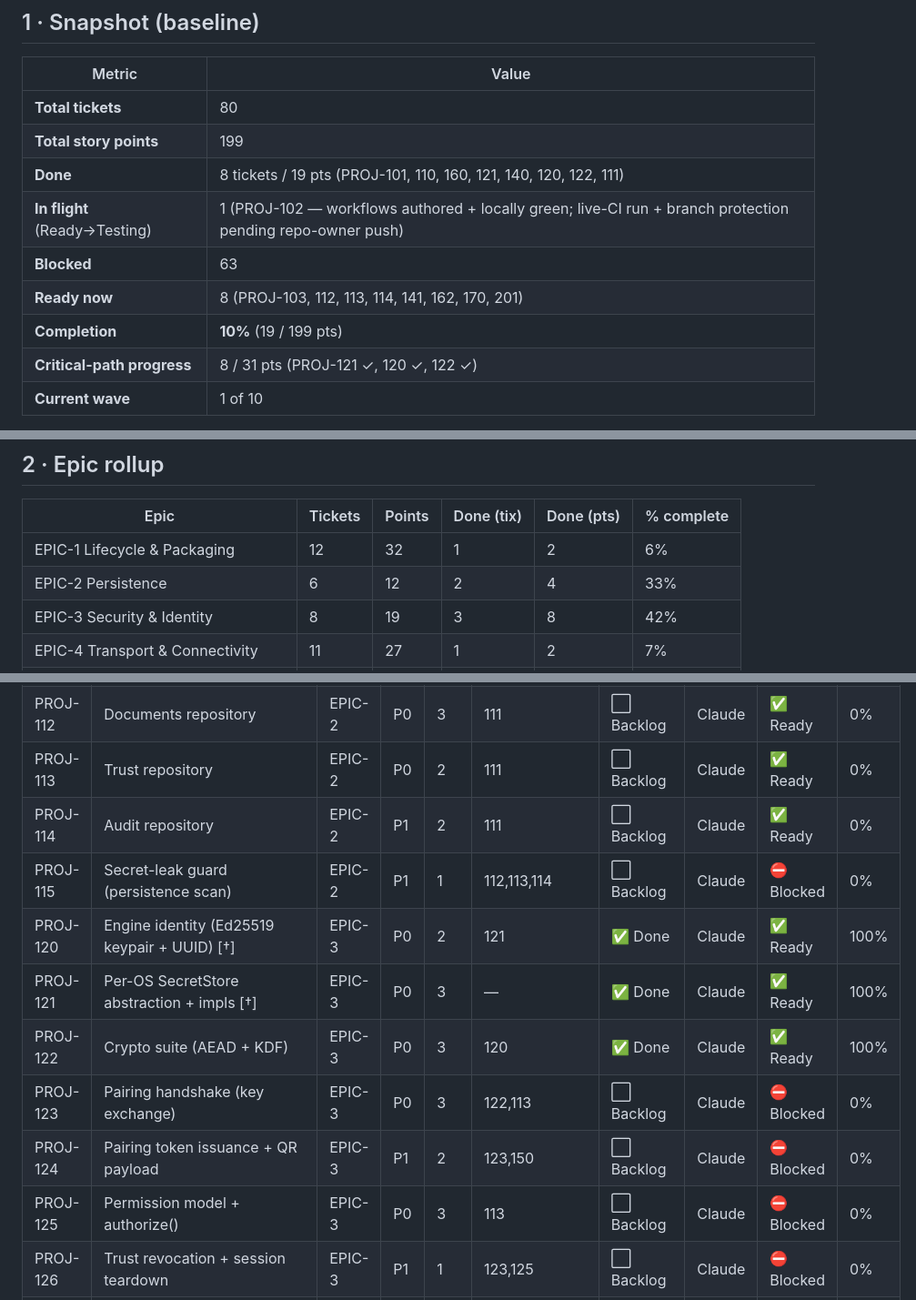
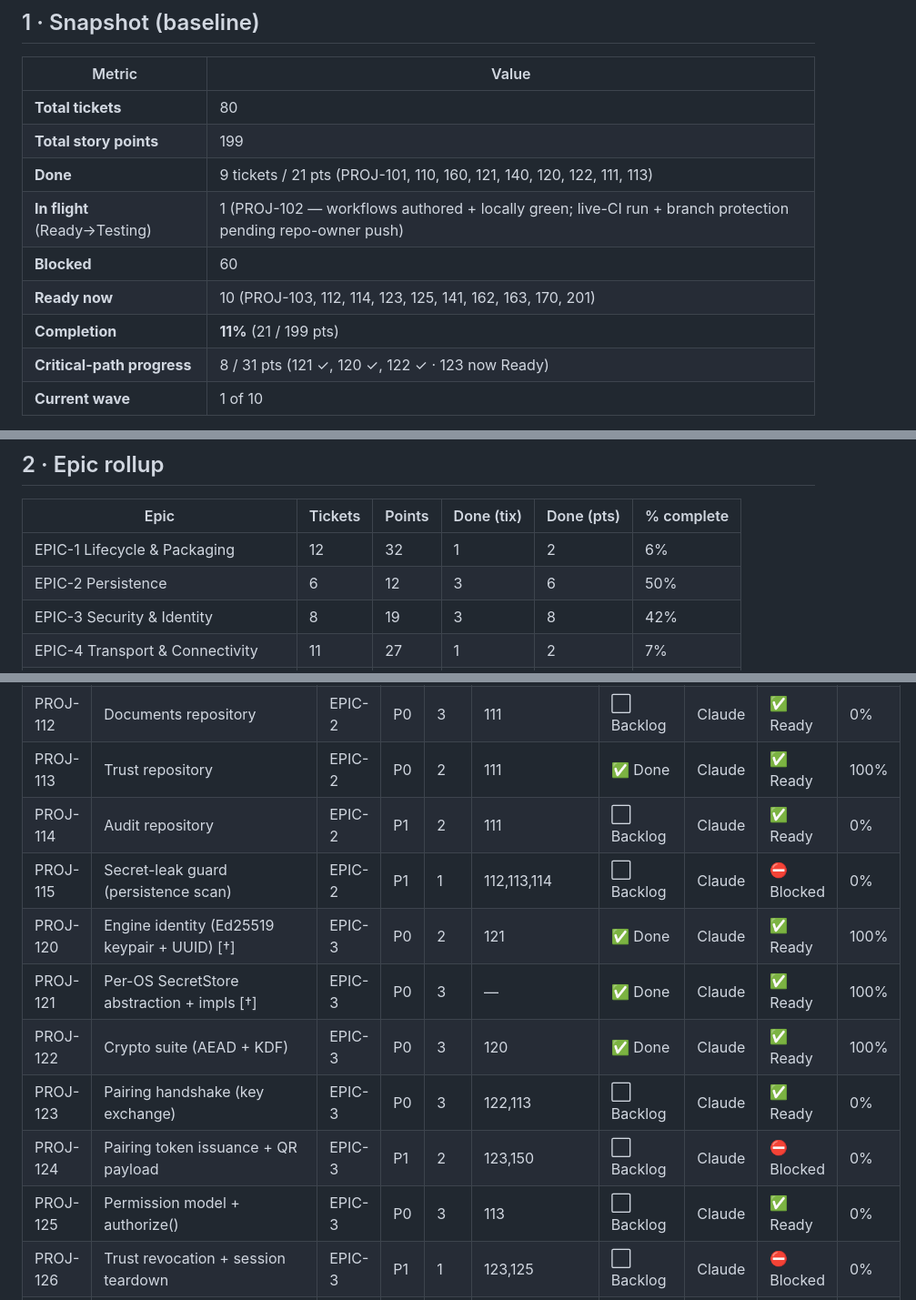
Before and after one commit to LMC4910/CyberDeck, a Markdown page: Documentation/CyberDeck_Phase1_Progress_Dashboard.md, 3 parts joined by grey strips. Shown at 91% size. GitHub-like rendering.

Commit message:
docs: progress dashboard — PROJ-113 done (11%, 123 now Ready)

```diff
--- a/Documentation/CyberDeck_Phase1_Progress_Dashboard.md
+++ b/Documentation/CyberDeck_Phase1_Progress_Dashboard.md
@@ -28,12 +28,12 @@
 |--------|-------|
 | **Total tickets** | 80 |
 | **Total story points** | 199 |
-| **Done** | 8 tickets / 19 pts (PROJ-101, 110, 160, 121, 140, 120, 122, 111) |
+| **Done** | 9 tickets / 21 pts (PROJ-101, 110, 160, 121, 140, 120, 122, 111, 113) |
 | **In flight** (Ready→Testing) | 1 (PROJ-102 — workflows authored + locally green; live-CI run + branch protection pending repo-owner push) |
-| **Blocked** | 63 |
-| **Ready now** | 8 (PROJ-103, 112, 113, 114, 141, 162, 170, 201) |
-| **Completion** | **10%** (19 / 199 pts) |
-| **Critical-path progress** | 8 / 31 pts (PROJ-121 ✓, 120 ✓, 122 ✓) |
+| **Blocked** | 60 |
+| **Ready now** | 10 (PROJ-103, 112, 114, 123, 125, 141, 162, 163, 170, 201) |
+| **Completion** | **11%** (21 / 199 pts) |
+| **Critical-path progress** | 8 / 31 pts (121 ✓, 120 ✓, 122 ✓ · 123 now Ready) |
 | **Current wave** | 1 of 10 |
 
 > **[†] Numbering reconciliation (2026-06-07):** the original dashboard labeled PROJ-121="Identity" and PROJ-120="Trust store", but the authoritative Batch-1 *tickets* define **PROJ-121 = per-OS SecretStore** (root) and **PROJ-120 = engine identity** (→121). The dependency shape is identical; titles corrected here to match the tickets (the ticket wins for scope per Agent Instructions §1).
@@ -49,7 +49,7 @@
 | Epic | Tickets | Points | Done (tix) | Done (pts) | % complete |
 |------|---------|--------|------------|------------|------------|
 | EPIC-1 Lifecycle & Packaging | 12 | 32 | 1 | 2 | 6% |
-| EPIC-2 Persistence | 6 | 12 | 2 | 4 | 33% |
+| EPIC-2 Persistence | 6 | 12 | 3 | 6 | 50% |
 | EPIC-3 Security & Identity | 8 | 19 | 3 | 8 | 42% |
 | EPIC-4 Transport & Connectivity | 11 | 27 | 1 | 2 | 7% |
 | EPIC-5 Plugin Host & 1P Capabilities | 11 | 27 | 0 | 0 | 0% |
@@ -106,15 +106,15 @@ The next tickets to unlock once the Ready set clears:
 | PROJ-110 | Persistence baseline (SQLite + schema v1) | EPIC-2 | P0 | 2 | — | ✅ Done | Claude | ✅ Ready | 100% |
 | PROJ-111 | Migration framework | EPIC-2 | P0 | 2 | 110 | ✅ Done | Claude | ✅ Ready | 100% |
 | PROJ-112 | Documents repository | EPIC-2 | P0 | 3 | 111 | ⬜ Backlog | Claude | ✅ Ready | 0% |
-| PROJ-113 | Trust repository | EPIC-2 | P0 | 2 | 111 | ⬜ Backlog | Claude | ✅ Ready | 0% |
+| PROJ-113 | Trust repository | EPIC-2 | P0 | 2 | 111 | ✅ Done | Claude | ✅ Ready | 100% |
 | PROJ-114 | Audit repository | EPIC-2 | P1 | 2 | 111 | ⬜ Backlog | Claude | ✅ Ready | 0% |
 | PROJ-115 | Secret-leak guard (persistence scan) | EPIC-2 | P1 | 1 | 112,113,114 | ⬜ Backlog | Claude | ⛔ Blocked | 0% |
 | PROJ-120 | Engine identity (Ed25519 keypair + UUID) [†] | EPIC-3 | P0 | 2 | 121 | ✅ Done | Claude | ✅ Ready | 100% |
 | PROJ-121 | Per-OS SecretStore abstraction + impls [†] | EPIC-3 | P0 | 3 | — | ✅ Done | Claude | ✅ Ready | 100% |
 | PROJ-122 | Crypto suite (AEAD + KDF) | EPIC-3 | P0 | 3 | 120 | ✅ Done | Claude | ✅ Ready | 100% |
-| PROJ-123 | Pairing handshake (key exchange) | EPIC-3 | P0 | 3 | 122,113 | ⬜ Backlog | Claude | ⛔ Blocked | 0% |
+| PROJ-123 | Pairing handshake (key exchange) | EPIC-3 | P0 | 3 | 122,113 | ⬜ Backlog | Claude | ✅ Ready | 0% |
 | PROJ-124 | Pairing token issuance + QR payload | EPIC-3 | P1 | 2 | 123,150 | ⬜ Backlog | Claude | ⛔ Blocked | 0% |
-| PROJ-125 | Permission model + authorize() | EPIC-3 | P0 | 3 | 113 | ⬜ Backlog | Claude | ⛔ Blocked | 0% |
+| PROJ-125 | Permission model + authorize() | EPIC-3 | P0 | 3 | 113 | ⬜ Backlog | Claude | ✅ Ready | 0% |
 | PROJ-126 | Trust revocation + session teardown | EPIC-3 | P1 | 1 | 123,125 | ⬜ Backlog | Claude | ⛔ Blocked | 0% |
 | PROJ-127 | Audit log writer + redaction | EPIC-3 | P1 | 2 | 114,125 | ⬜ Backlog | Claude | ⛔ Blocked | 0% |
 | PROJ-130 | Plugin host: launch/supervise/IPC | EPIC-5 | P0 | 3 | 160,103 | ⬜ Backlog | Claude | ⛔ Blocked | 0% |
```
Also changed, not shown: other parts of Documentation/CyberDeck_Phase1_Progress_Dashboard.md (+2 -1 lines).
